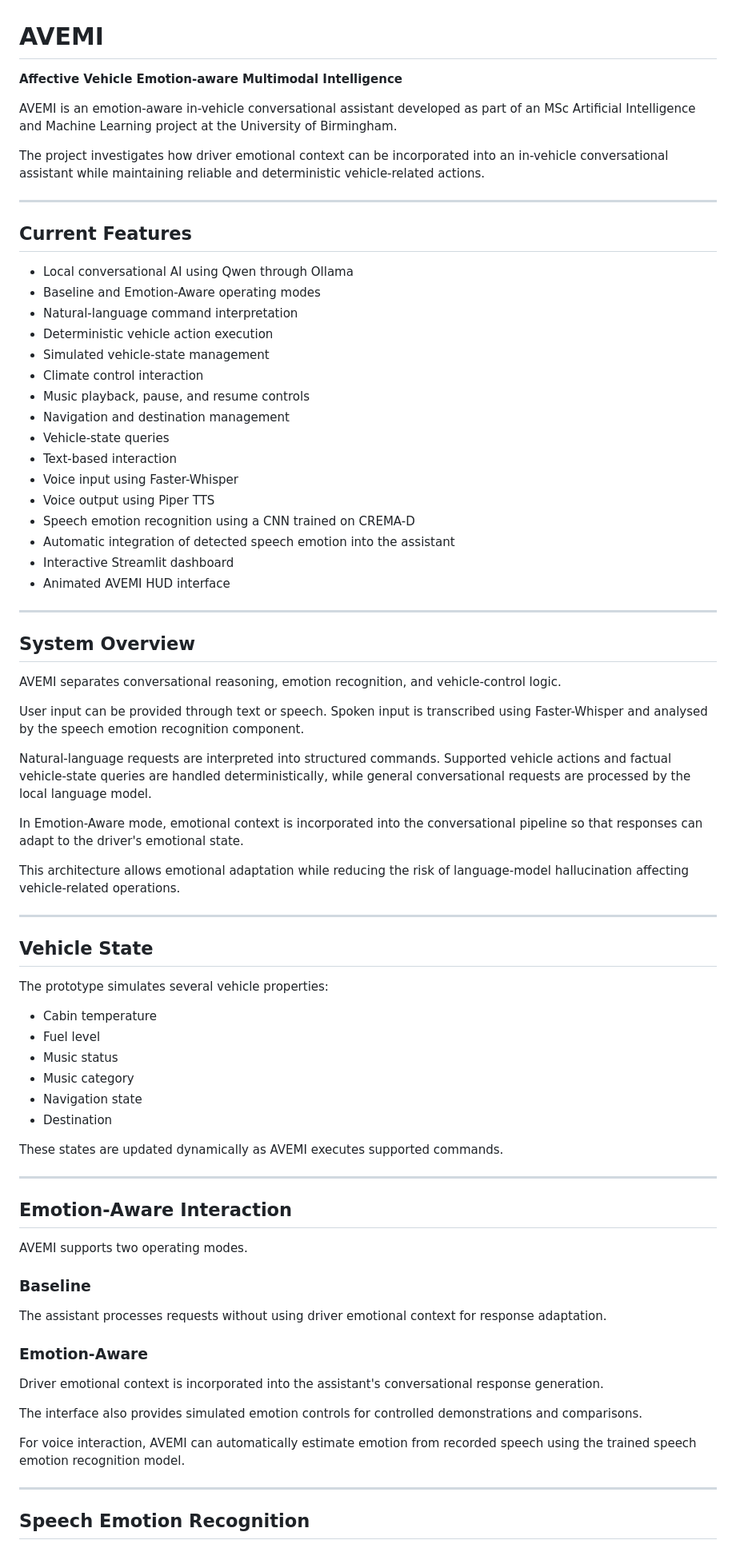
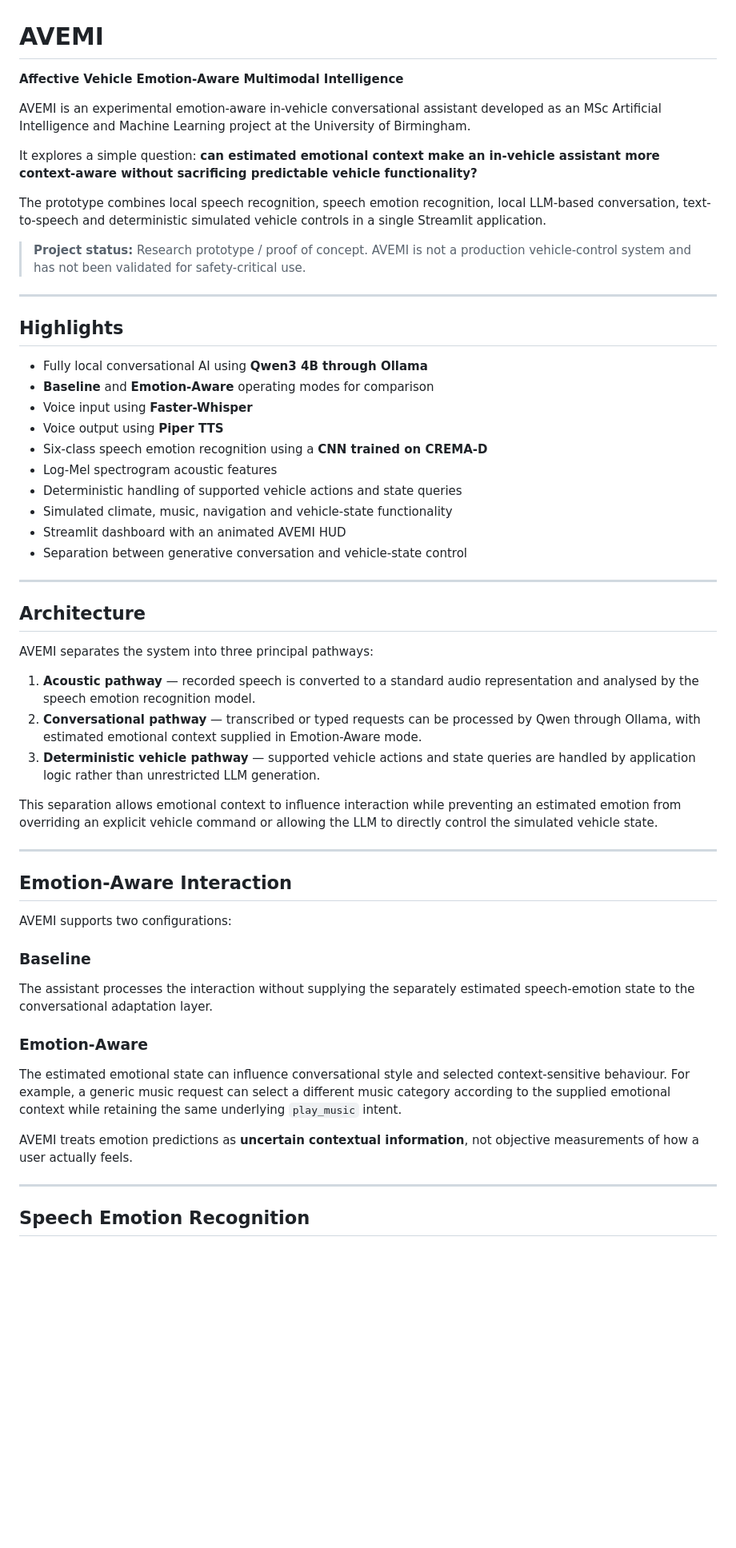
Before and after one commit to HyperSonicSam/AVEMI, a Markdown page: README.md, the part around one of its changes. Shown at 80% size. GitHub-like rendering; blank space fills up the shorter version.

Commit message:
docs: polish AVEMI portfolio README

```diff
--- a/README.md
+++ b/README.md
@@ -1,78 +1,57 @@
 # AVEMI
 
-**Affective Vehicle Emotion-aware Multimodal Intelligence**
+**Affective Vehicle Emotion-Aware Multimodal Intelligence**
 
-AVEMI is an emotion-aware in-vehicle conversational assistant developed as part of an MSc Artificial Intelligence and Machine Learning project at the University of Birmingham.
+AVEMI is an experimental emotion-aware in-vehicle conversational assistant developed as an MSc Artificial Intelligence and Machine Learning project at the University of Birmingham.
 
-The project investigates how driver emotional context can be incorporated into an in-vehicle conversational assistant while maintaining reliable and deterministic vehicle-related actions.
+It explores a simple question: **can estimated emotional context make an in-vehicle assistant more context-aware without sacrificing predictable vehicle functionality?**
+
+The prototype combines local speech recognition, speech emotion recognition, local LLM-based conversation, text-to-speech and deterministic simulated vehicle controls in a single Streamlit application.
+
+> **Project status:** Research prototype / proof of concept. AVEMI is not a production vehicle-control system and has not been validated for safety-critical use.
 
 ---
 
-## Current Features
+## Highlights
 
-- Local conversational AI using Qwen through Ollama
-- Baseline and Emotion-Aware operating modes
-- Natural-language command interpretation
-- Deterministic vehicle action execution
-- Simulated vehicle-state management
-- Climate control interaction
-- Music playback, pause, and resume controls
-- Navigation and destination management
-- Vehicle-state queries
-- Text-based interaction
-- Voice input using Faster-Whisper
-- Voice output using Piper TTS
-- Speech emotion recognition using a CNN trained on CREMA-D
-- Automatic integration of detected speech emotion into the assistant
-- Interactive Streamlit dashboard
-- Animated AVEMI HUD interface
+- Fully local conversational AI using **Qwen3 4B through Ollama**
+- **Baseline** and **Emotion-Aware** operating modes for comparison
+- Voice input using **Faster-Whisper**
+- Voice output using **Piper TTS**
+- Six-class speech emotion recognition using a **CNN trained on CREMA-D**
+- Log-Mel spectrogram acoustic features
+- Deterministic handling of supported vehicle actions and state queries
+- Simulated climate, music, navigation and vehicle-state functionality
+- Streamlit dashboard with an animated AVEMI HUD
+- Separation between generative conversation and vehicle-state control
 
 ---
 
-## System Overview
+## Architecture
 
-AVEMI separates conversational reasoning, emotion recognition, and vehicle-control logic.
+AVEMI separates the system into three principal pathways:
 
-User input can be provided through text or speech. Spoken input is transcribed using Faster-Whisper and analysed by the speech emotion recognition component.
+1. **Acoustic pathway** — recorded speech is converted to a standard audio representation and analysed by the speech emotion recognition model.
+2. **Conversational pathway** — transcribed or typed requests can be processed by Qwen through Ollama, with estimated emotional context supplied in Emotion-Aware mode.
+3. **Deterministic vehicle pathway** — supported vehicle actions and state queries are handled by application logic rather than unrestricted LLM generation.
 
-Natural-language requests are interpreted into structured commands. Supported vehicle actions and factual vehicle-state queries are handled deterministically, while general conversational requests are processed by the local language model.
-
-In Emotion-Aware mode, emotional context is incorporated into the conversational pipeline so that responses can adapt to the driver's emotional state.
-
-This architecture allows emotional adaptation while reducing the risk of language-model hallucination affecting vehicle-related operations.
-
----
-
-## Vehicle State
-
-The prototype simulates several vehicle properties:
-
-- Cabin temperature
-- Fuel level
-- Music status
-- Music category
-- Navigation state
-- Destination
-
-These states are updated dynamically as AVEMI executes supported commands.
+This separation allows emotional context to influence interaction while preventing an estimated emotion from overriding an explicit vehicle command or allowing the LLM to directly control the simulated vehicle state.
 
 ---
 
 ## Emotion-Aware Interaction
 
-AVEMI supports two operating modes.
+AVEMI supports two configurations:
 
 ### Baseline
 
-The assistant processes requests without using driver emotional context for response adaptation.
+The assistant processes the interaction without supplying the separately estimated speech-emotion state to the conversational adaptation layer.
 
 ### Emotion-Aware
 
-Driver emotional context is incorporated into the assistant's conversational response generation.
+The estimated emotional state can influence conversational style and selected context-sensitive behaviour. For example, a generic music request can select a different music category according to the supplied emotional context while retaining the same underlying `play_music` intent.
 
-The interface also provides simulated emotion controls for controlled demonstrations and comparisons.
-
-For voice interaction, AVEMI can automatically estimate emotion from recorded speech using the trained speech emotion recognition model.
+AVEMI treats emotion predictions as **uncertain contextual information**, not objective measurements of how a user actually feels.
 
 ---
 
```
Also changed, not shown: other parts of README.md (+134 -143 lines).
